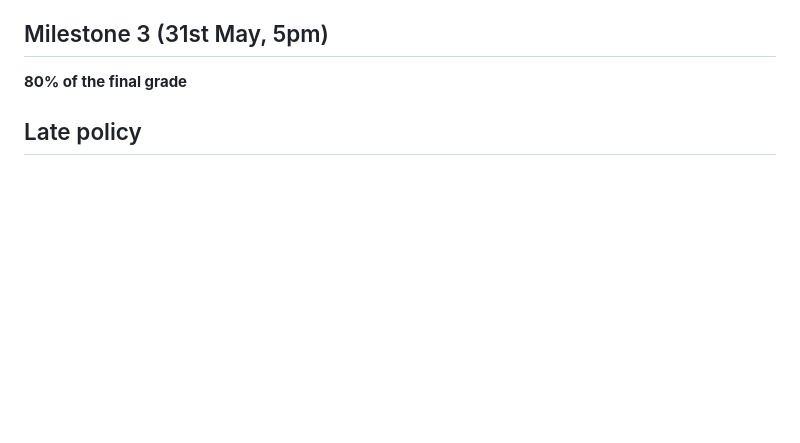
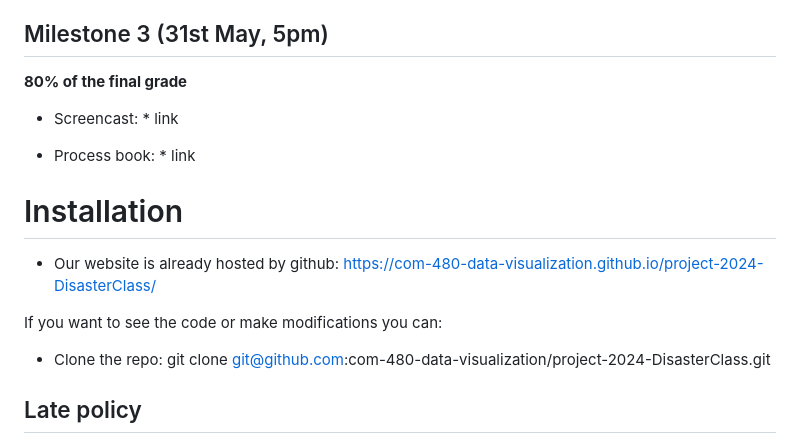
Before and after one commit to com-480-data-visualization/project-2024-DisasterClass, a Markdown page: README.md, the part around the change. Rendered like a GitHub page; blank space fills up the shorter version.

```diff
--- a/README.md
+++ b/README.md
@@ -151,6 +151,17 @@ By enabling users to delve into various dynamics and observe how different varia
 
 **80% of the final grade**
 
+ * Screencast: * link
+
+* Process book: * link
+
+# Installation
+- Our website is already hosted by github: https://com-480-data-visualization.github.io/project-2024-DisasterClass/
+
+If you want to see the code or make modifications you can:
+- Clone the repo: git clone git@github.com:com-480-data-visualization/project-2024-DisasterClass.git
+
+
 ## Late policy
 
 - < 24h: 80% of the grade for the milestone
```
